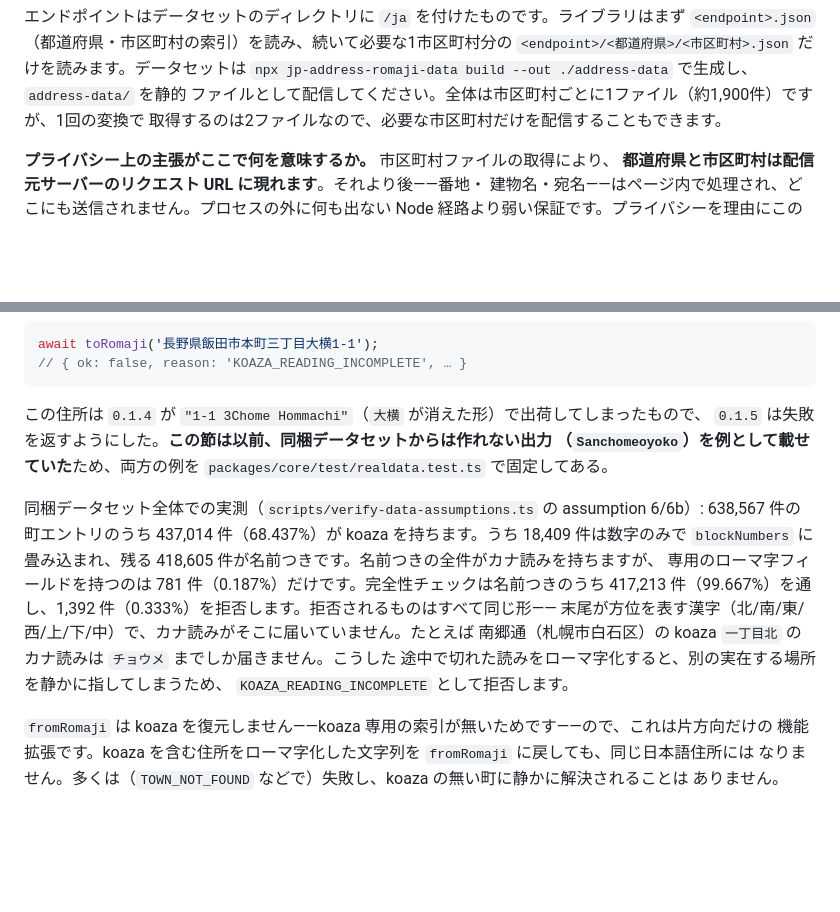
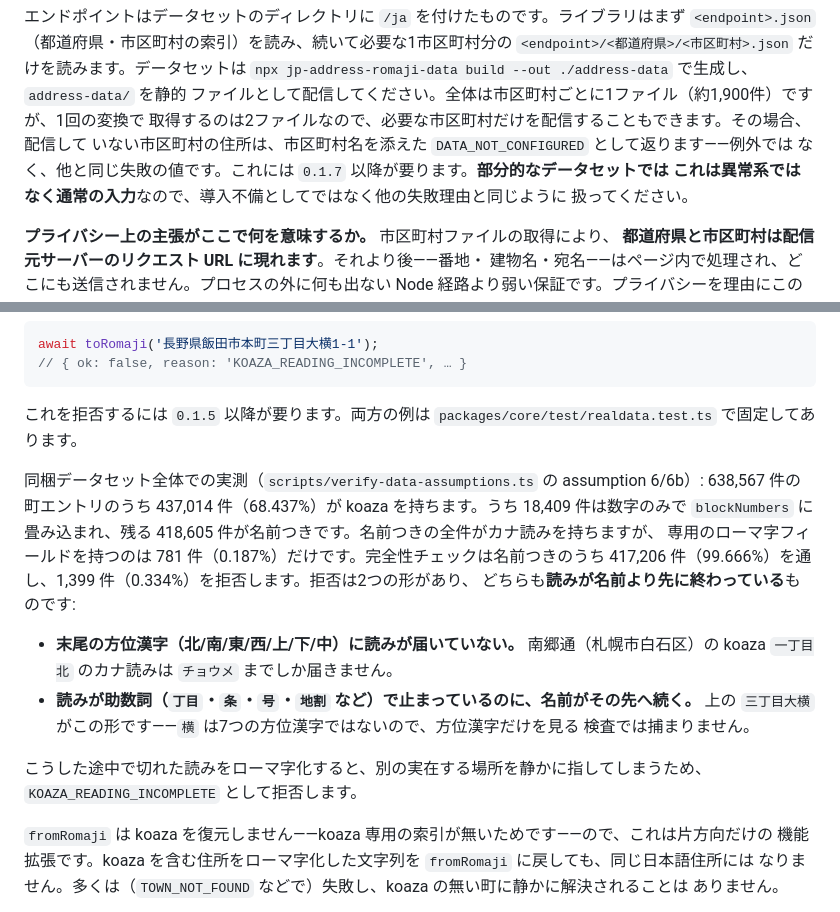
Before and after one commit to tomatomerde/jp-address-romaji, a Markdown page: README.ja.md, 2 parts joined by grey strips. GitHub-like rendering; blank space fills up the shorter version.

````diff
--- a/README.ja.md
+++ b/README.ja.md
@@ -99,7 +99,11 @@ await toRomaji('東京都新宿区西新宿三丁目5番12号');
 `<endpoint>/<都道府県>/<市区町村>.json` だけを読みます。データセットは
 `npx jp-address-romaji-data build --out ./address-data` で生成し、`address-data/` を静的
 ファイルとして配信してください。全体は市区町村ごとに1ファイル（約1,900件）ですが、1回の変換で
-取得するのは2ファイルなので、必要な市区町村だけを配信することもできます。
+取得するのは2ファイルなので、必要な市区町村だけを配信することもできます。その場合、配信して
+いない市区町村の住所は、市区町村名を添えた `DATA_NOT_CONFIGURED` として返ります——例外では
+なく、他と同じ失敗の値です。これには `0.1.7` 以降が要ります。**部分的なデータセットでは
+これは異常系ではなく通常の入力**なので、導入不備としてではなく他の失敗理由と同じように
+扱ってください。
 
 **プライバシー上の主張がここで何を意味するか。** 市区町村ファイルの取得により、
 **都道府県と市区町村は配信元サーバーのリクエスト URL に現れます**。それより後——番地・
@@ -213,19 +217,23 @@ await toRomaji('長野県飯田市本町三丁目大横1-1');
 // { ok: false, reason: 'KOAZA_READING_INCOMPLETE', … }
 ```
 
-この住所は `0.1.4` が `"1-1 3Chome Hommachi"`（`大横` が消えた形）で出荷してしまったもので、
-`0.1.5` は失敗を返すようにした。**この節は以前、同梱データセットからは作れない出力
-（`Sanchomeoyoko`）を例として載せていた**ため、両方の例を
-`packages/core/test/realdata.test.ts` で固定してある。
+これを拒否するには `0.1.5` 以降が要ります。両方の例は
+`packages/core/test/realdata.test.ts` で固定してあります。
 
 同梱データセット全体での実測（`scripts/verify-data-assumptions.ts` の assumption 6/6b）:
 638,567 件の町エントリのうち 437,014 件（68.437%）が koaza を持ちます。うち 18,409 件は数字のみで
 `blockNumbers` に畳み込まれ、残る 418,605 件が名前つきです。名前つきの全件がカナ読みを持ちますが、
 専用のローマ字フィールドを持つのは 781 件（0.187%）だけです。完全性チェックは名前つきのうち
-417,213 件（99.667%）を通し、1,392 件（0.333%）を拒否します。拒否されるものはすべて同じ形——
-末尾が方位を表す漢字（北/南/東/西/上/下/中）で、カナ読みがそこに届いていません。たとえば
-南郷通（札幌市白石区）の koaza `一丁目北` のカナ読みは `チョウメ` までしか届きません。こうした
-途中で切れた読みをローマ字化すると、別の実在する場所を静かに指してしまうため、
+417,206 件（99.666%）を通し、1,399 件（0.334%）を拒否します。拒否は2つの形があり、
+どちらも**読みが名前より先に終わっている**ものです:
+
+- **末尾の方位漢字（北/南/東/西/上/下/中）に読みが届いていない。** 南郷通（札幌市白石区）の
+  koaza `一丁目北` のカナ読みは `チョウメ` までしか届きません。
+- **読みが助数詞（`丁目`・`条`・`号`・`地割` など）で止まっているのに、名前がその先へ続く。**
+  上の `三丁目大横` がこの形です——`横` は7つの方位漢字ではないので、方位漢字だけを見る
+  検査では捕まりません。
+
+こうした途中で切れた読みをローマ字化すると、別の実在する場所を静かに指してしまうため、
 `KOAZA_READING_INCOMPLETE` として拒否します。
 
 `fromRomaji` は koaza を復元しません——koaza 専用の索引が無いためです——ので、これは片方向だけの
````
Also changed, not shown: README.md (+17 -8 lines).
